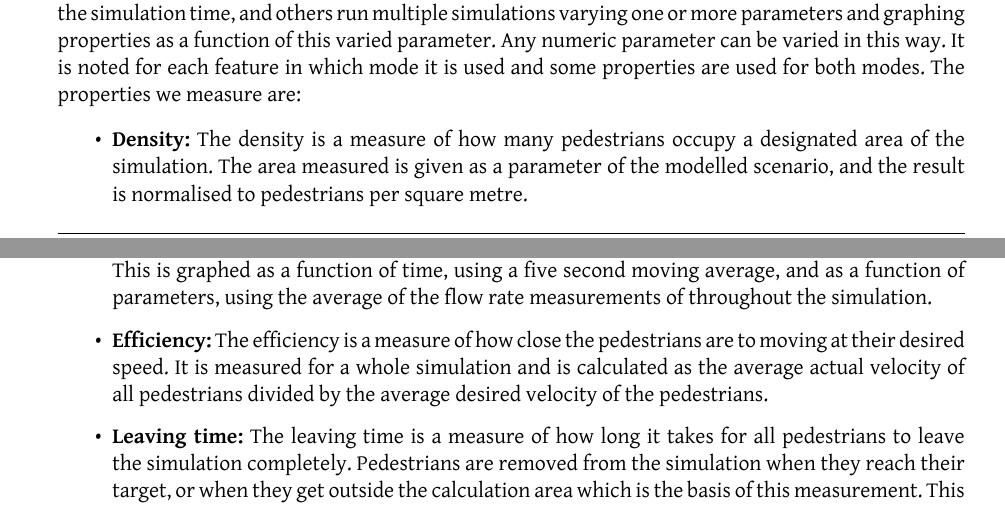
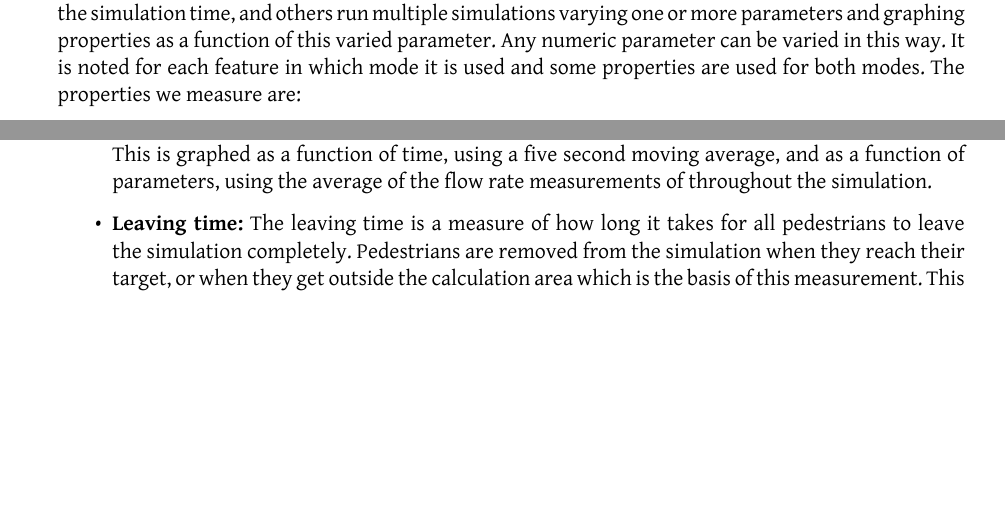
Before and after one commit to tohojo/RUC-math--crowd-modeling, a LaTeX document (LaTeX/crowd-modelling.tex, which reads LaTeX/simulation-approach.tex): two parts of pages 30 and 31 of 45, joined at a grey line, cut so that both start at the same text, the shorter picture padded with empty space. Compiled offline with XeLaTeX.

Commit message:
removed density and efficiency

```diff
--- a/LaTeX/simulation-approach.tex
+++ b/LaTeX/simulation-approach.tex
@@ -400,10 +400,6 @@ are used for both modes. The properties we measure are:
 % TODO: Pros and cons of these measurements.
 
 \begin{itemize}
-    \item \textbf{Density:} The density is a measure of how many pedestrians occupy
-        a designated area of the simulation. The area measured is given as a
-        parameter of the modelled scenario, and the result is normalised to
-        pedestrians per square metre.
 
     \item \textbf{Average velocity:} This property measures the average pedestrian
         velocity for the given simulation step, and is computed as a simple
@@ -425,11 +421,6 @@ are used for both modes. The properties we measure are:
         five second moving average, and as a function of parameters, using the
         average of the flow rate measurements of throughout the simulation.
 
-    \item \textbf{Efficiency:} The efficiency is a measure of how close the
-        pedestrians are to moving at their desired speed. It is measured for a
-        whole simulation and is calculated as the average actual velocity of
-        all pedestrians divided by the average desired velocity of the pedestrians.
-
     \item \textbf{Leaving time:} The leaving time is a measure of how long it
         takes for all pedestrians to leave the simulation completely. Pedestrians are
         removed from the simulation when they reach their target, or when they
```
